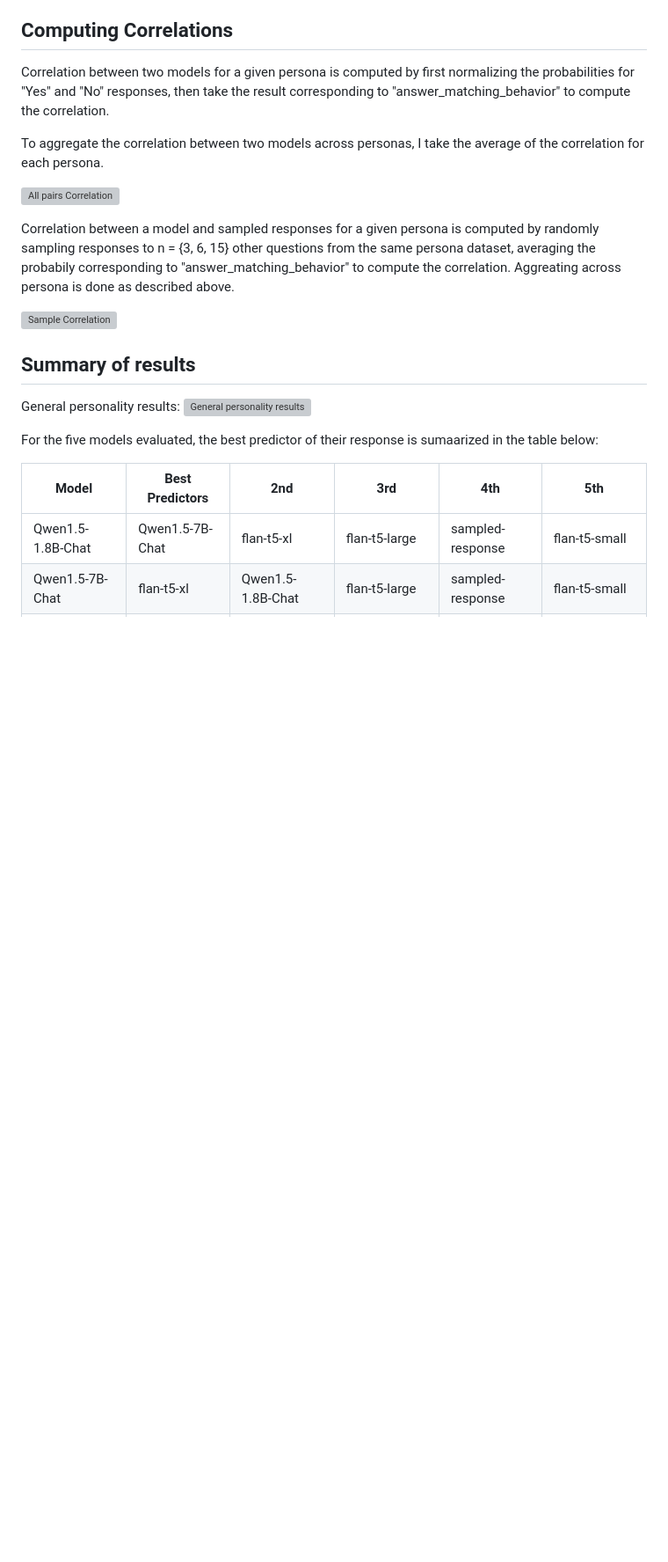
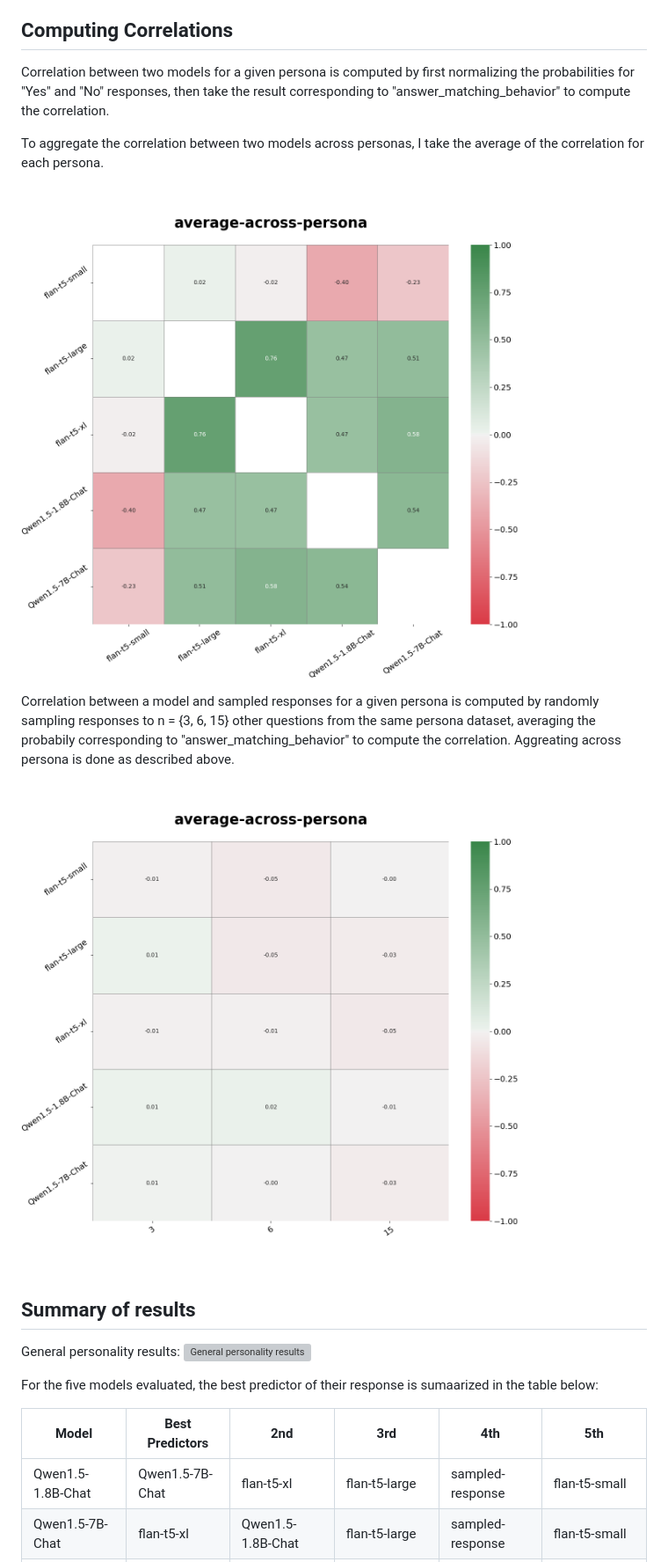
Before and after one commit to ith8/predicting-language-models, a Markdown page: README.md, the part around the change printed below. Shown: that part at 88% size. Rendered like a GitHub page; blank space fills up the shorter version; grey boxes are pictures that could not be loaded.

```diff
--- a/README.md
+++ b/README.md
@@ -80,11 +80,11 @@ Correlation between two models for a given persona is computed by first normaliz
 
 To aggregate the correlation between two models across personas, I take the average of the correlation for each persona.
 
-![All pairs Correlation](public_html/predicting-language-models/static/images/all_pairs/average-across-persona_heatmap.png)
+![All pairs Correlation](static/images/all_pairs/average-across-persona_heatmap.png)
 
 Correlation between a model and sampled responses for a given persona is computed by randomly sampling responses to n = {3, 6, 15} other questions from the same persona dataset, averaging the probabily corresponding to "answer_matching_behavior" to compute the correlation. Aggreating across persona is done as described above.
 
-![Sample Correlation](public_html/predicting-language-models/static/images/n_sample_averages/average-across-persona_heatmap.png)
+![Sample Correlation](static/images/n_sample_averages/average-across-persona_heatmap.png)
 
 ## Summary of results
 
```
Also changed, not shown: other parts of README.md (+1 -1 lines).
